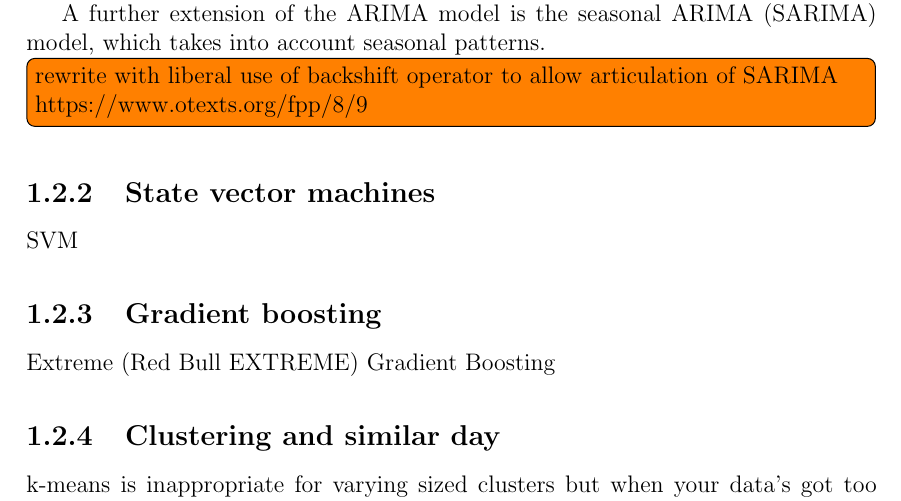
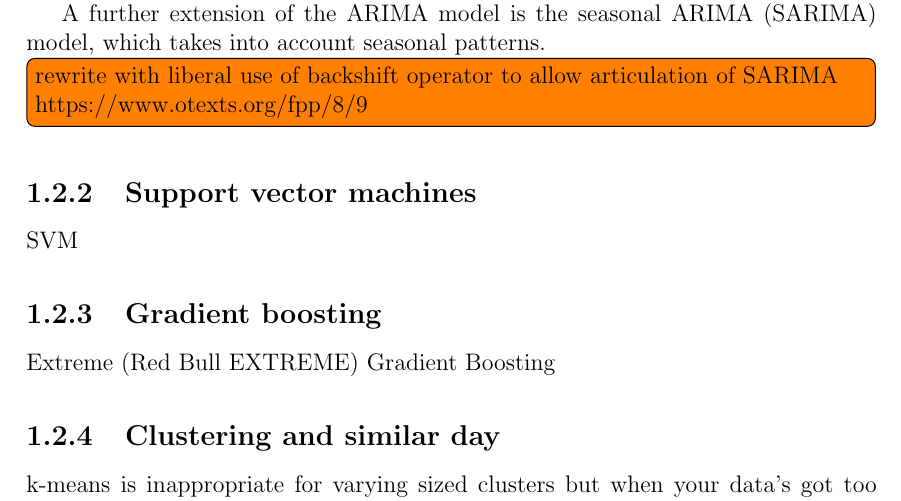
Before and after one commit to jurasofish/load_forecast_thesis, a LaTeX thesis (lf-thesis.tex, which reads introduction.tex): part of page 19 of 41, cut so that both start at the same text. Compiled offline with pdfLaTeX.

Commit message:
state to support

```diff
--- a/introduction.tex
+++ b/introduction.tex
@@ -83,7 +83,7 @@ A further extension of the ARIMA model is the seasonal ARIMA (SARIMA) model, whi
 \todo[inline]{rewrite with liberal use of backshift operator to allow articulation of SARIMA \\ https://www.otexts.org/fpp/8/9}
 
 
-\subsection{State vector machines}
+\subsection{Support vector machines}
 SVM
 
 \subsection{Gradient boosting}
```
